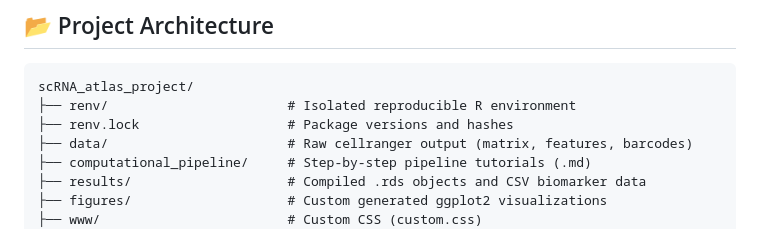
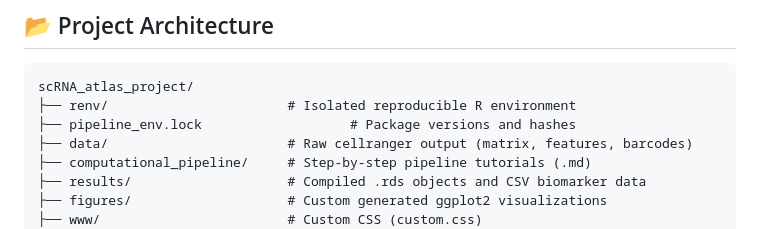
Before and after one commit to Bushra-Khan49/scRNA_atlas_project, a Markdown page: README.md, the part around the change. Drawn GitHub-style.

Commit message:
Update README to reflect new pipeline_env.lock filename

````diff
--- a/README.md
+++ b/README.md
@@ -82,7 +82,7 @@ This project is fully production-ready and reproducible. All dependencies (Seura
 ```
 scRNA_atlas_project/
 ├── renv/                       # Isolated reproducible R environment
-├── renv.lock                   # Package versions and hashes
+├── pipeline_env.lock                   # Package versions and hashes
 ├── data/                       # Raw cellranger output (matrix, features, barcodes)
 ├── computational_pipeline/     # Step-by-step pipeline tutorials (.md)
 ├── results/                    # Compiled .rds objects and CSV biomarker data
````
